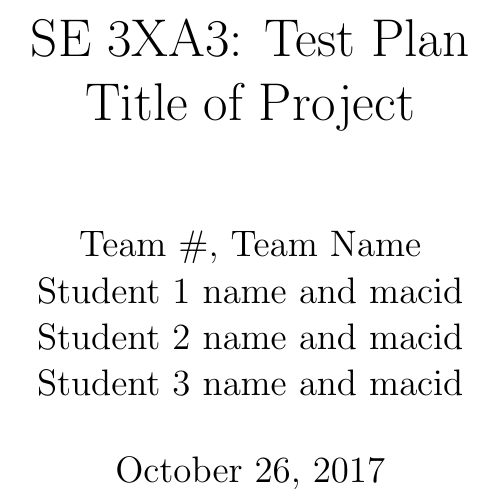
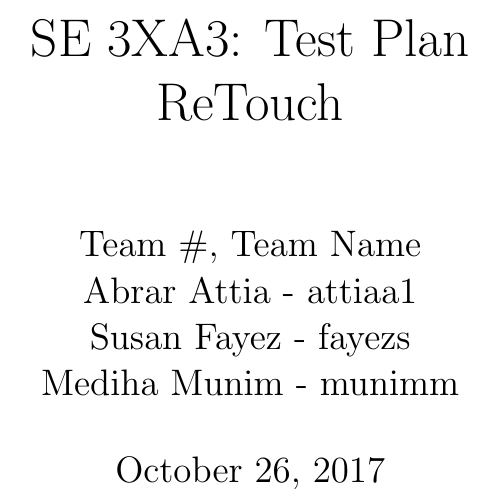
Before and after one commit to MedihaM/ReTouch, a LaTeX document (Doc/TestPlan/TestPlan.tex): part of page 1 of 9, cut so that both start at the same text. Compiled offline with pdfLaTeX; a LaTeX package or settings file that is missing is left out.

Commit message:
Updated TestPlan.tex with basic project info

```diff
--- a/Doc/TestPlan/TestPlan.tex
+++ b/Doc/TestPlan/TestPlan.tex
@@ -12,12 +12,12 @@
 }
 \usepackage[round]{natbib}
 
-\title{SE 3XA3: Test Plan\\Title of Project}
+\title{SE 3XA3: Test Plan\\ReTouch}
 
 \author{Team \#, Team Name
-		\\ Student 1 name and macid
-		\\ Student 2 name and macid
-		\\ Student 3 name and macid
+		\\ Abrar Attia - attiaa1
+		\\ Susan Fayez - fayezs
+		\\ Mediha Munim - munimm
 }
 
 \date{\today}
```
